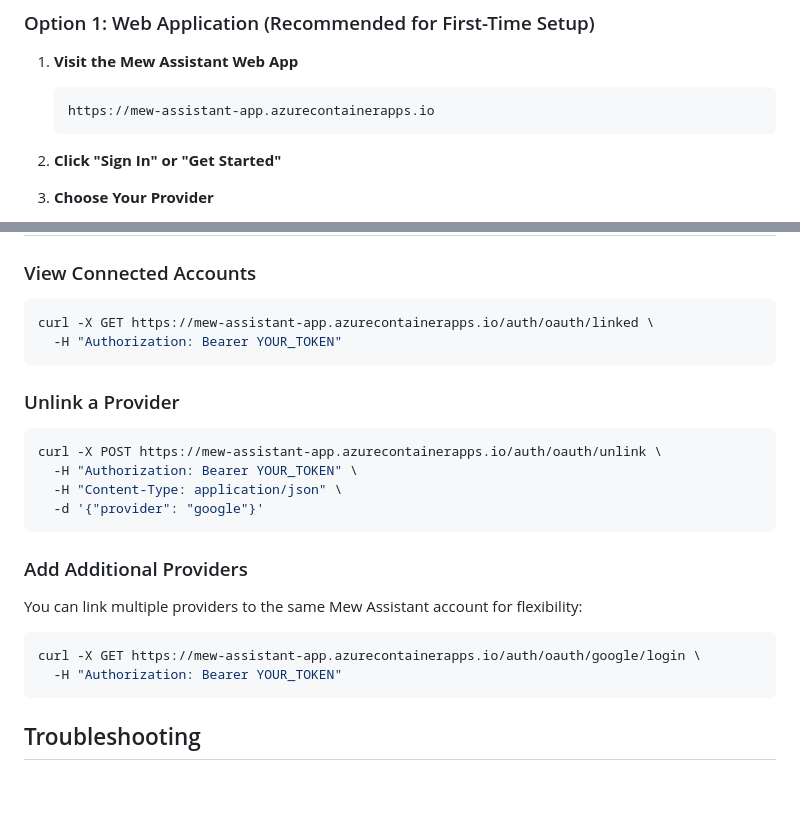
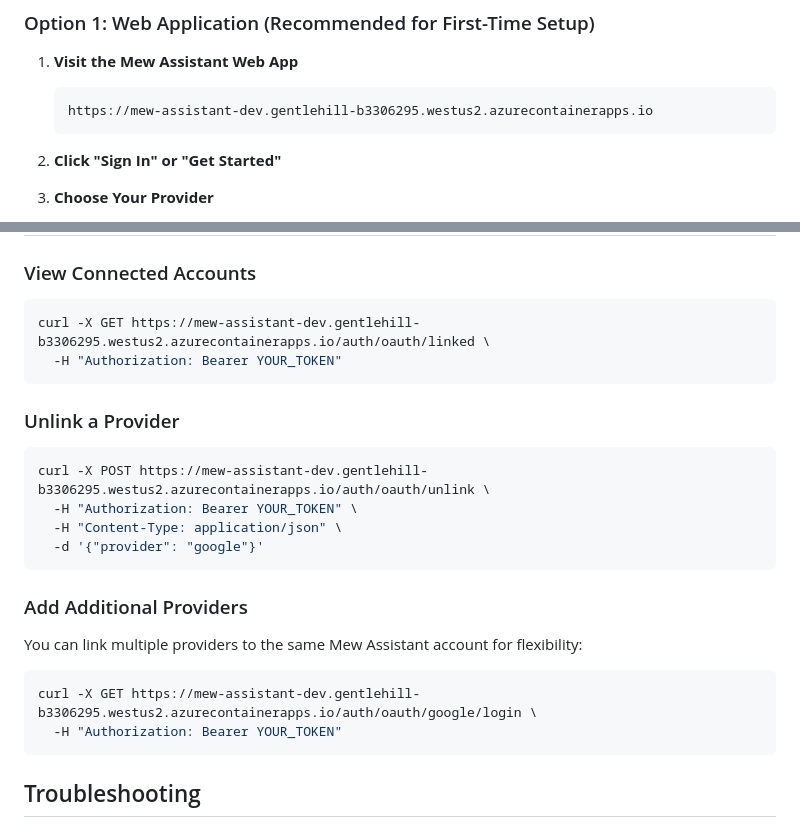
Before and after one commit to skakumanu/mew-assistant, a Markdown page: docs/FEDERATED_AUTH_GUIDE.md, 2 parts joined by grey strips. Drawn GitHub-style; blank space fills up the shorter version.

Commit message:
docs: Update OAuth guide with correct Azure URL

````diff
--- a/docs/FEDERATED_AUTH_GUIDE.md
+++ b/docs/FEDERATED_AUTH_GUIDE.md
@@ -14,7 +14,7 @@ Mew Assistant supports federated authentication allowing users to sign in with t
 
 1. **Visit the Mew Assistant Web App**
    ```
-   https://mew-assistant-app.azurecontainerapps.io
+   https://mew-assistant-dev.gentlehill-b3306295.westus2.azurecontainerapps.io
    ```
 
 2. **Click "Sign In" or "Get Started"**
@@ -123,13 +123,13 @@ All federated authentication uses industry-standard OAuth 2.0 protocol, ensuring
 
 ### View Connected Accounts
 ```bash
-curl -X GET https://mew-assistant-app.azurecontainerapps.io/auth/oauth/linked \
+curl -X GET https://mew-assistant-dev.gentlehill-b3306295.westus2.azurecontainerapps.io/auth/oauth/linked \
   -H "Authorization: Bearer YOUR_TOKEN"
 ```
 
 ### Unlink a Provider
 ```bash
-curl -X POST https://mew-assistant-app.azurecontainerapps.io/auth/oauth/unlink \
+curl -X POST https://mew-assistant-dev.gentlehill-b3306295.westus2.azurecontainerapps.io/auth/oauth/unlink \
   -H "Authorization: Bearer YOUR_TOKEN" \
   -H "Content-Type: application/json" \
   -d '{"provider": "google"}'
@@ -138,7 +138,7 @@ curl -X POST https://mew-assistant-app.azurecontainerapps.io/auth/oauth/unlink \
 ### Add Additional Providers
 You can link multiple providers to the same Mew Assistant account for flexibility:
 ```bash
-curl -X GET https://mew-assistant-app.azurecontainerapps.io/auth/oauth/google/login \
+curl -X GET https://mew-assistant-dev.gentlehill-b3306295.westus2.azurecontainerapps.io/auth/oauth/google/login \
   -H "Authorization: Bearer YOUR_TOKEN"
 ```
 
````
